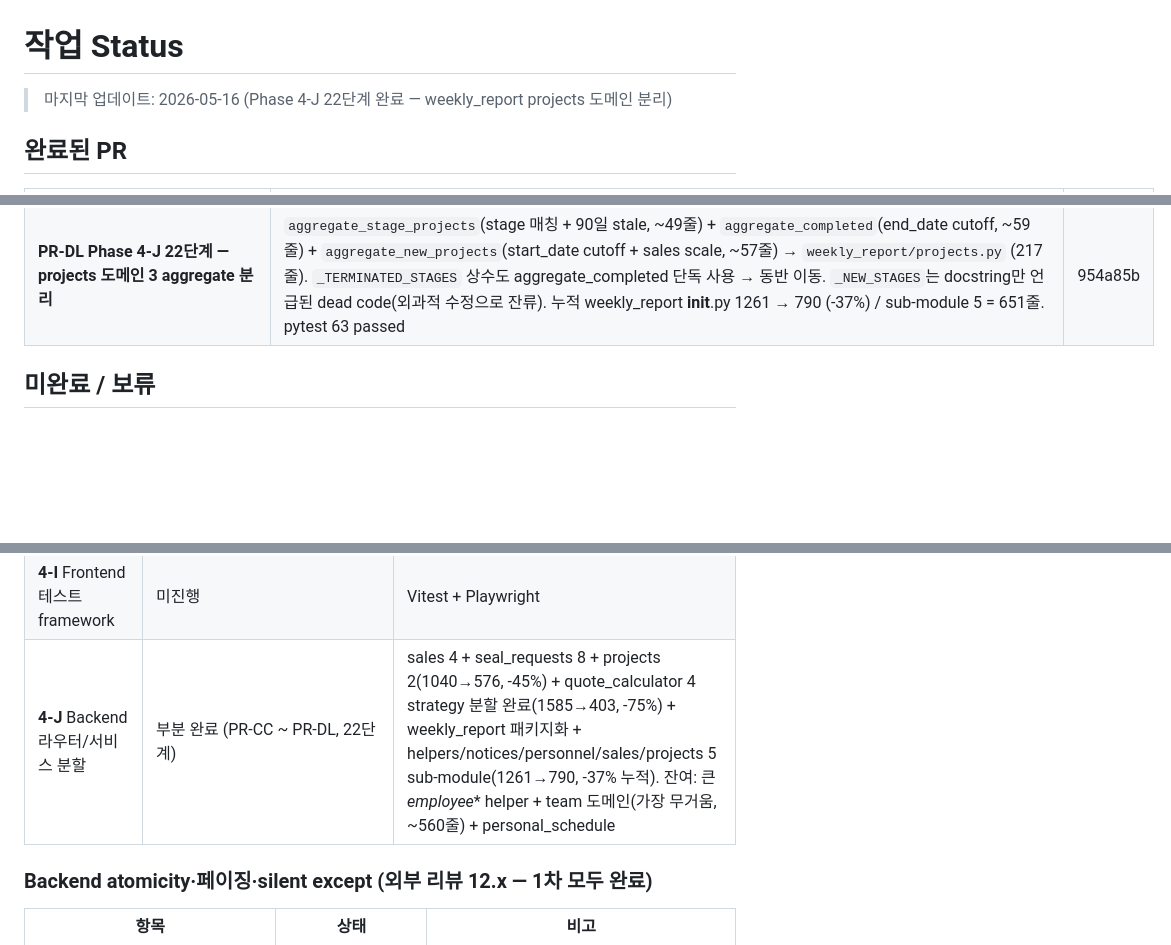
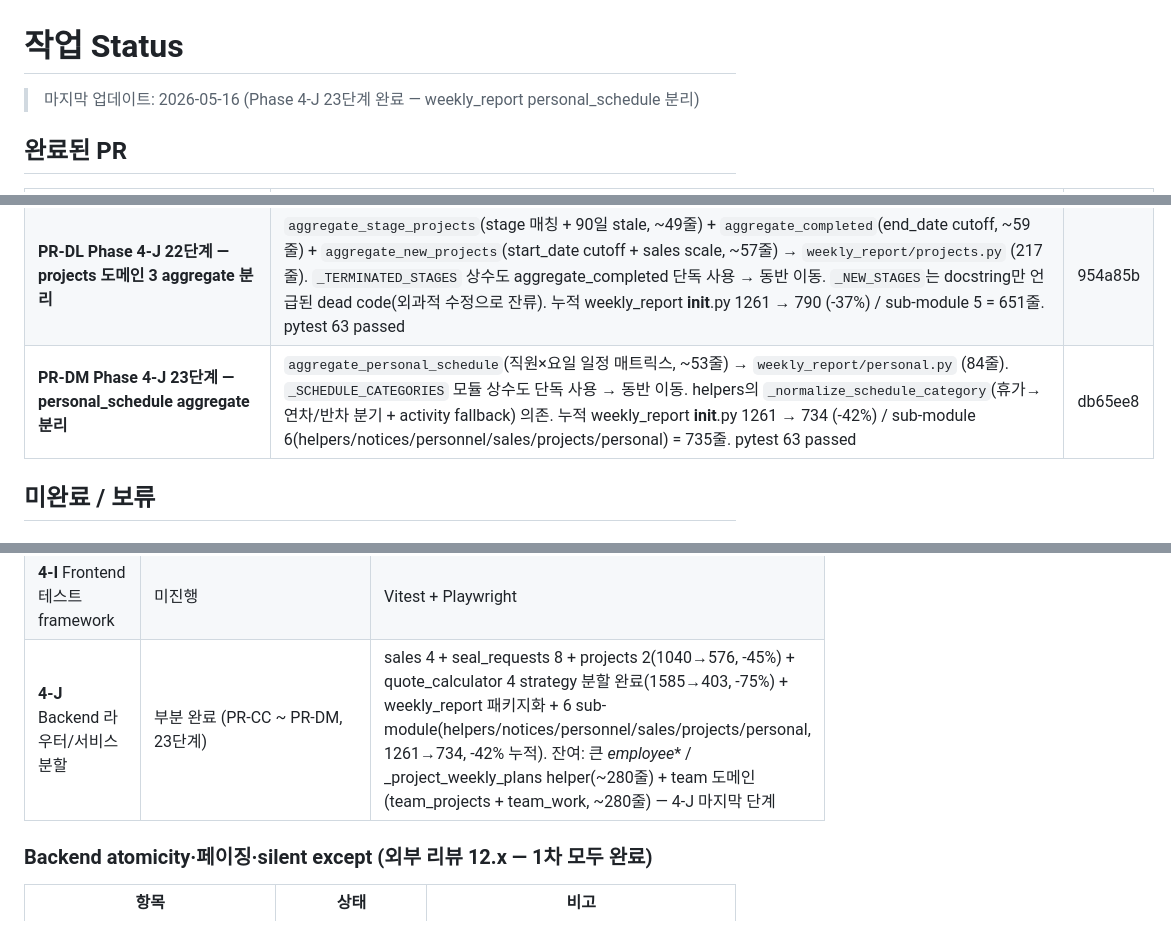
Before and after one commit to toydoxj/Dongyang-task-manager, a Markdown page: docs/STATUS.md, 3 parts joined by grey strips. Rendered like a GitHub page; blank space fills up the shorter version.

Commit message:
docs(status): PR-DM 반영 — Phase 4-J 23단계 (personal_schedule 분리)
- PR-DM (db65ee8): aggregate_personal_schedule + _SCHEDULE_CATEGORIES → personal.py
- 4-J 22단계 → 23단계
- weekly_report __init__.py 누적 -42% (1261→734), sub-module 6개

Co-Authored-By: Claude Opus 4.7 (1M context) <noreply@anthropic.com>

```diff
--- a/docs/STATUS.md
+++ b/docs/STATUS.md
@@ -1,6 +1,6 @@
 # 작업 Status
 
-> 마지막 업데이트: 2026-05-16 (Phase 4-J 22단계 완료 — weekly_report projects 도메인 분리)
+> 마지막 업데이트: 2026-05-16 (Phase 4-J 23단계 완료 — weekly_report personal_schedule 분리)
 
 ## 완료된 PR
 
@@ -110,6 +110,7 @@
 | **PR-DJ Phase 4-J 20단계 — notices 짝 aggregate 분리** | `aggregate_holidays`(법정 공휴일 + 사내휴일 합치기, ~35줄) + `aggregate_notices`(공지/교육 title list, ~22줄) → `weekly_report/notices.py` (87줄). Codex 권고 "PR 작게 유지" → 가장 작고 응집도 높은 짝(둘 다 Notice 모델 + 단순 SQL) 선택. `HolidayItem` model은 __init__.py 잔류, build_weekly_report 직전 import. __init__.py 1123 → 1070 (-53 줄, -5%). pytest 63 passed | 4dec0ed |
 | **PR-DK Phase 4-J 21단계 — personnel + sales aggregate 분리** | `aggregate_headcount`(인원현황, ~38줄) + `aggregate_team_members`(팀원 명단, ~29줄) → `weekly_report/personnel.py` (99줄, 인원 짝 — 둘 다 Employee 동일 재직 조건). `aggregate_sales`(영업시작일 cutoff, ~41줄) → `weekly_report/sales.py` (67줄, MirrorSales 단독). 누적 weekly_report __init__.py 1261 → 967 (-23%) / sub-module 4(helpers/notices/personnel/sales) = 434줄. pytest 63 passed | 48721da |
 | **PR-DL Phase 4-J 22단계 — projects 도메인 3 aggregate 분리** | `aggregate_stage_projects`(stage 매칭 + 90일 stale, ~49줄) + `aggregate_completed`(end_date cutoff, ~59줄) + `aggregate_new_projects`(start_date cutoff + sales scale, ~57줄) → `weekly_report/projects.py` (217줄). `_TERMINATED_STAGES` 상수도 aggregate_completed 단독 사용 → 동반 이동. `_NEW_STAGES`는 docstring만 언급된 dead code(외과적 수정으로 잔류). 누적 weekly_report __init__.py 1261 → 790 (-37%) / sub-module 5 = 651줄. pytest 63 passed | 954a85b |
+| **PR-DM Phase 4-J 23단계 — personal_schedule aggregate 분리** | `aggregate_personal_schedule`(직원×요일 일정 매트릭스, ~53줄) → `weekly_report/personal.py` (84줄). `_SCHEDULE_CATEGORIES` 모듈 상수도 단독 사용 → 동반 이동. helpers의 `_normalize_schedule_category`(휴가→연차/반차 분기 + activity fallback) 의존. 누적 weekly_report __init__.py 1261 → 734 (-42%) / sub-module 6(helpers/notices/personnel/sales/projects/personal) = 735줄. pytest 63 passed | db65ee8 |
 
 ## 미완료 / 보류
 
@@ -132,7 +133,7 @@ DASH-001~004 / PROJ-001~005 / MY-001~005 / WEEK-001~005 / COMMON-001~003 항목
 | **4-E** 권한 layout 통합 | `useRoleGuard` hook 도입(PR-BS/BT/BU, 누적 10 page) / 잔여(weekly-report/seal-requests/notices — 전 직원 진입 + isAdmin UI 분기로 useRoleGuard 부적합, useAuth 유지 결정) | 권한 가드 코드 일관성 |
 | **4-H** 문서 자동 동기화 체계 | 미진행 | USER_MANUAL/STATUS/PERMISSIONS auto-sync |
 | **4-I** Frontend 테스트 framework | 미진행 | Vitest + Playwright |
-| **4-J** Backend 라우터/서비스 분할 | 부분 완료 (PR-CC ~ PR-DL, 22단계) | sales 4 + seal_requests 8 + projects 2(1040→576, -45%) + quote_calculator 4 strategy 분할 완료(1585→403, -75%) + weekly_report 패키지화 + helpers/notices/personnel/sales/projects 5 sub-module(1261→790, -37% 누적). 잔여: 큰 _employee_* helper + team 도메인(가장 무거움, ~560줄) + personal_schedule |
+| **4-J** Backend 라우터/서비스 분할 | 부분 완료 (PR-CC ~ PR-DM, 23단계) | sales 4 + seal_requests 8 + projects 2(1040→576, -45%) + quote_calculator 4 strategy 분할 완료(1585→403, -75%) + weekly_report 패키지화 + 6 sub-module(helpers/notices/personnel/sales/projects/personal, 1261→734, -42% 누적). 잔여: 큰 _employee_* / _project_weekly_plans helper(~280줄) + team 도메인(team_projects + team_work, ~280줄) — 4-J 마지막 단계 |
 
 ### Backend atomicity·페이징·silent except (외부 리뷰 12.x — 1차 모두 완료)
 | 항목 | 상태 | 비고 |
```
